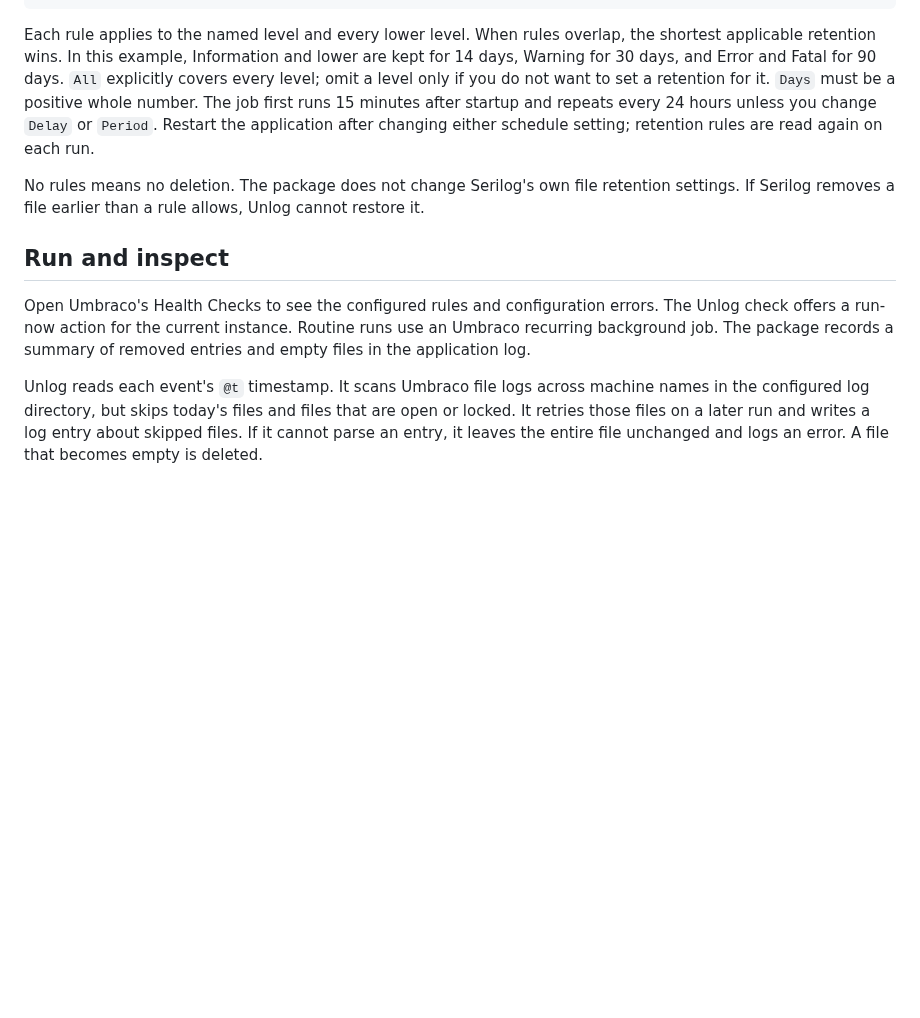
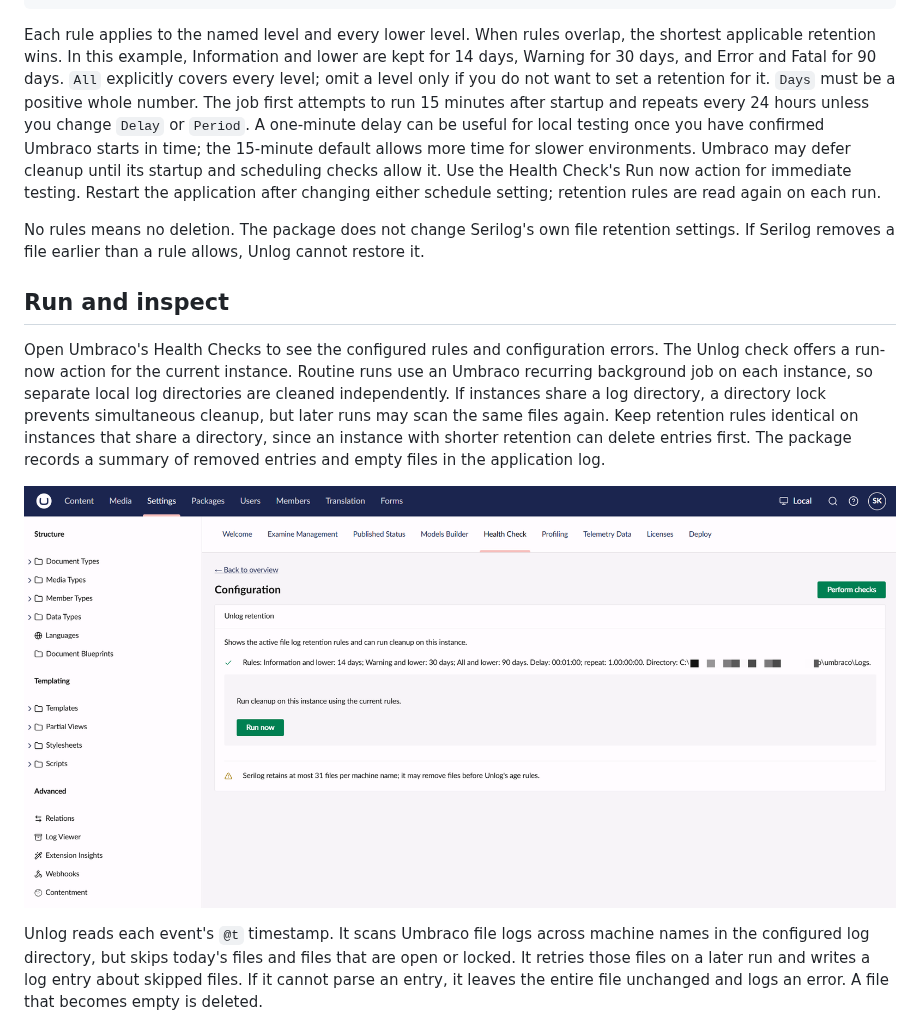
Before and after one commit to skttl/umbraco-unlog, a Markdown page: docs/nuget-readme.md, the part around the change. GitHub-like rendering; pictures changed too: docs/images/health-check.png (added); blank space fills up the shorter version.

Commit message:
Backport per-instance cleanup and release documentation to Umbraco 17

````diff
--- a/docs/nuget-readme.md
+++ b/docs/nuget-readme.md
@@ -39,13 +39,15 @@ Add rules to your site's `appsettings.json`:
 }
 ```
 
-Each rule applies to the named level and every lower level. When rules overlap, the shortest applicable retention wins. In this example, Information and lower are kept for 14 days, Warning for 30 days, and Error and Fatal for 90 days. `All` explicitly covers every level; omit a level only if you do not want to set a retention for it. `Days` must be a positive whole number. The job first runs 15 minutes after startup and repeats every 24 hours unless you change `Delay` or `Period`. Restart the application after changing either schedule setting; retention rules are read again on each run.
+Each rule applies to the named level and every lower level. When rules overlap, the shortest applicable retention wins. In this example, Information and lower are kept for 14 days, Warning for 30 days, and Error and Fatal for 90 days. `All` explicitly covers every level; omit a level only if you do not want to set a retention for it. `Days` must be a positive whole number. The job first attempts to run 15 minutes after startup and repeats every 24 hours unless you change `Delay` or `Period`. A one-minute delay can be useful for local testing once you have confirmed Umbraco starts in time; the 15-minute default allows more time for slower environments. Umbraco may defer cleanup until its startup and scheduling checks allow it. Use the Health Check's Run now action for immediate testing. Restart the application after changing either schedule setting; retention rules are read again on each run.
 
 No rules means no deletion. The package does not change Serilog's own file retention settings. If Serilog removes a file earlier than a rule allows, Unlog cannot restore it.
 
 ## Run and inspect
 
-Open Umbraco's Health Checks to see the configured rules and configuration errors. The Unlog check offers a run-now action for the current instance. Routine runs use an Umbraco recurring background job. The package records a summary of removed entries and empty files in the application log.
+Open Umbraco's Health Checks to see the configured rules and configuration errors. The Unlog check offers a run-now action for the current instance. Routine runs use an Umbraco recurring background job on each instance, so separate local log directories are cleaned independently. If instances share a log directory, a directory lock prevents simultaneous cleanup, but later runs may scan the same files again. Keep retention rules identical on instances that share a directory, since an instance with shorter retention can delete entries first. The package records a summary of removed entries and empty files in the application log.
+
+![Unlog Health Check showing retention rules and the Run now action](https://raw.githubusercontent.com/skttl/umbraco-unlog/main/docs/images/health-check.png)
 
 Unlog reads each event's `@t` timestamp. It scans Umbraco file logs across machine names in the configured log directory, but skips today's files and files that are open or locked. It retries those files on a later run and writes a log entry about skipped files. If it cannot parse an entry, it leaves the entire file unchanged and logs an error. A file that becomes empty is deleted.
 
````
Also changed, not shown: README.md (+2 -0 lines), umbraco-marketplace-readme.md (+4 -2 lines), 3 other files.
